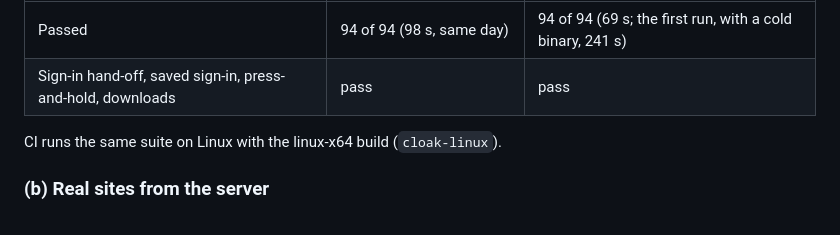
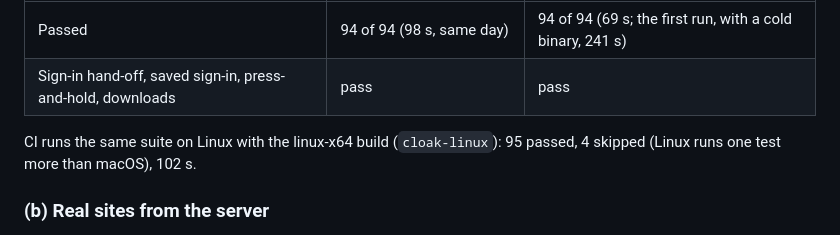
Before and after one commit to adtyavrdhn/montybot, a Markdown page: montybot/browser/cloak.md, the part around the change. Rendered like a GitHub page.

Commit message:
cloak.md: the CI end-to-end result on Linux

```diff
--- a/montybot/browser/cloak.md
+++ b/montybot/browser/cloak.md
@@ -81,7 +81,8 @@ view engine tests run on `cloak` too: 7 of 7 on this Mac and in CI.
 | Passed | 94 of 94 (98 s, same day) | 94 of 94 (69 s; the first run, with a cold binary, 241 s) |
 | Sign-in hand-off, saved sign-in, press-and-hold, downloads | pass | pass |
 
-CI runs the same suite on Linux with the linux-x64 build (`cloak-linux`).
+CI runs the same suite on Linux with the linux-x64 build (`cloak-linux`): 95 passed, 4 skipped (Linux runs one test
+more than macOS), 102 s.
 
 ### (b) Real sites from the server
 
```
